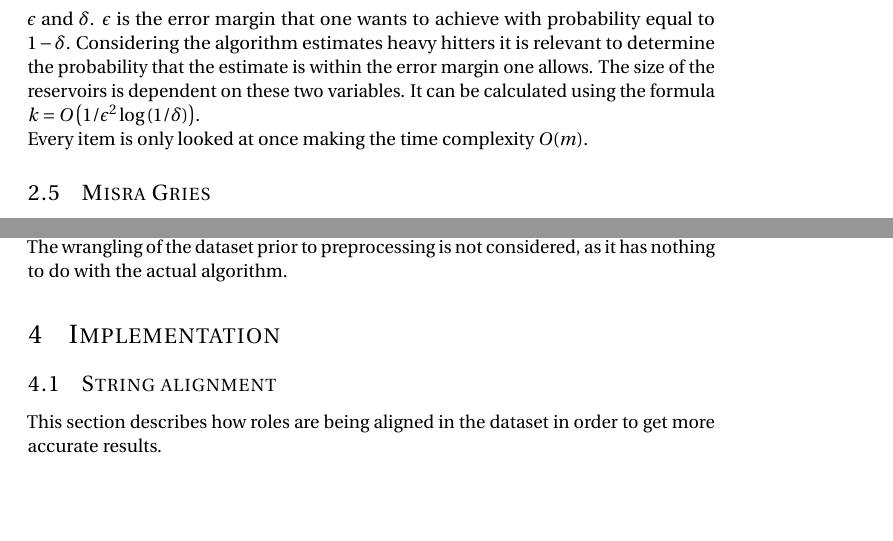
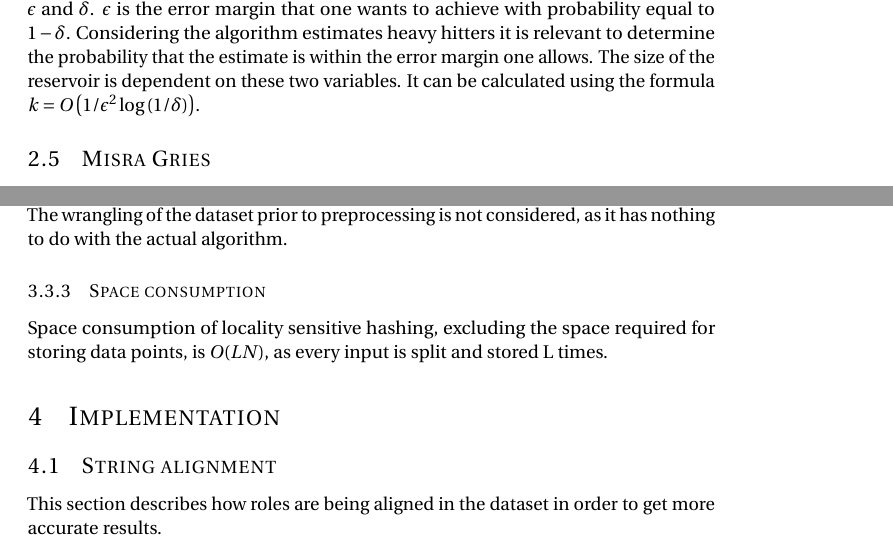
Before and after one commit to markthor/AlgorithmDesign, a LaTeX document (Documentation/preamble.tex, which reads Documentation/ch/Most_frequent_genres.tex, Documentation/ch/Most_similar_movies.tex): two parts of pages 5 and 12 of 16 before the commit and two parts of pages 5 and 12 of 17 after it, joined at a grey line, cut so that both start at the same text, the shorter picture padded with empty space. Compiled offline with pdfLaTeX.

Commit message:
added space consumption for lsh

```diff
--- a/Documentation/ch/Most_frequent_genres.tex
+++ b/Documentation/ch/Most_frequent_genres.tex
@@ -47,7 +47,5 @@ As seen in equation~\ref{eq:one_over_m2} every subset of \(S\) with size two has
 
-For the algorithm to be classified as a streaming algorithm, its space consumption must be sublinear in the length of the stream. It achieves this by having the size of the reservoir fixed. To find the optimal size of the reservoir two variables are considered, \(\epsilon\) and \(\delta\). \(\epsilon\) is the error margin that one wants to achieve with probability equal to \(1 - \delta\). Considering the algorithm estimates heavy hitters it is relevant to determine the probability that the estimate is within the error margin one allows. The size of the reservoirs is dependent on these two variables. It can be calculated using the formula \(k=O\left(1/\epsilon^2\log\left(1/\delta\right)\right)\).
-
-Every item is only looked at once making the time complexity \(O(m)\).
+For the algorithm to be classified as a streaming algorithm, its space consumption must be sublinear in the length of the stream. It achieves this by having the size of the reservoir fixed. To find the optimal size of the reservoir two variables are considered, \(\epsilon\) and \(\delta\). \(\epsilon\) is the error margin that one wants to achieve with probability equal to \(1 - \delta\). Considering the algorithm estimates heavy hitters it is relevant to determine the probability that the estimate is within the error margin one allows. The size of the reservoir is dependent on these two variables. It can be calculated using the formula \(k=O\left(1/\epsilon^2\log\left(1/\delta\right)\right)\).
 
 %The algorithm is relevant due to its time complexity and space consumption. The time complexity is \(O(n)\), and the space consumption is \(O(\frac{t}{\alpha})\).
 %As with the naïve solution, the algorithm only require a single pass through initial the dataset. After the first pass through, the algorithm counts the frequency of each item in the reservoir and reports the element if the frequency is equal to or exceeds the given threshold.
--- a/Documentation/ch/Most_similar_movies.tex
+++ b/Documentation/ch/Most_similar_movies.tex
@@ -100,3 +100,6 @@ The preprocessing step hashes all N input points into L hashtables. This require
 now to hash all input points into their correct bucket and retreive all candidatepairs. \\
 This is done over two stages. First; hashing all points into buckets take \(O(bNkt)\), since all input points is hashed as many times as there are bands. Next, all buckets is being checked if it contains any collisions between input points. This is a run through all the buckets with \(rN\) entries to look at, resulting in a running time of \(O(brN)\). This gives a total running time for the query \(O(bN(kt+r))\). \\
 The wrangling of the dataset prior to preprocessing is not considered, as it has nothing to do with the actual algorithm.
+
+\subsubsection{Space consumption}
+Space consumption of locality sensitive hashing, excluding the space required for storing data points, is \(O(LN)\), as every input is split and stored L times.
```
Also changed, not shown: Documentation/ch/Most_frequent_genres.tex (4 more changed lines), Documentation/ch/Most_similar_movies.tex (2 more changed lines).
